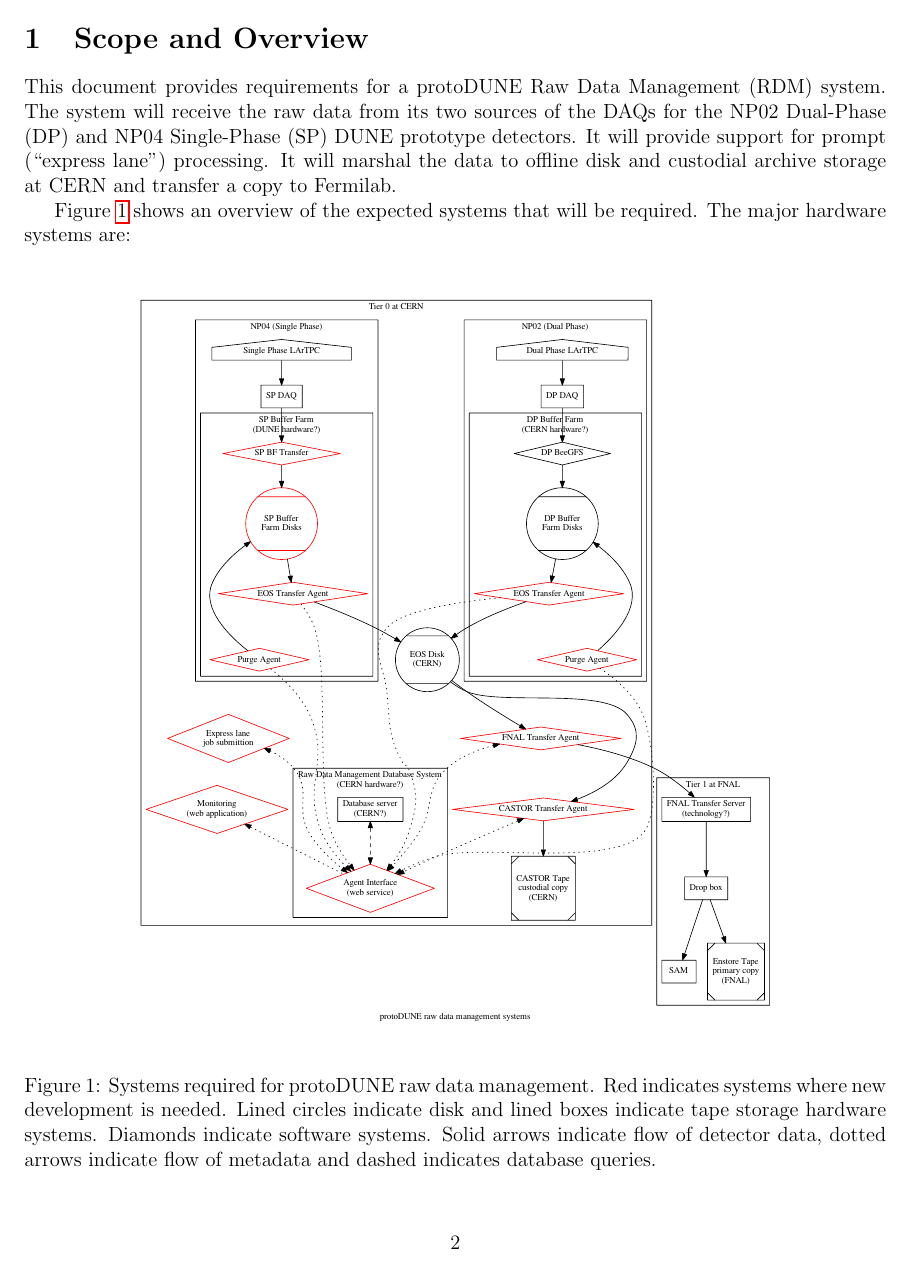
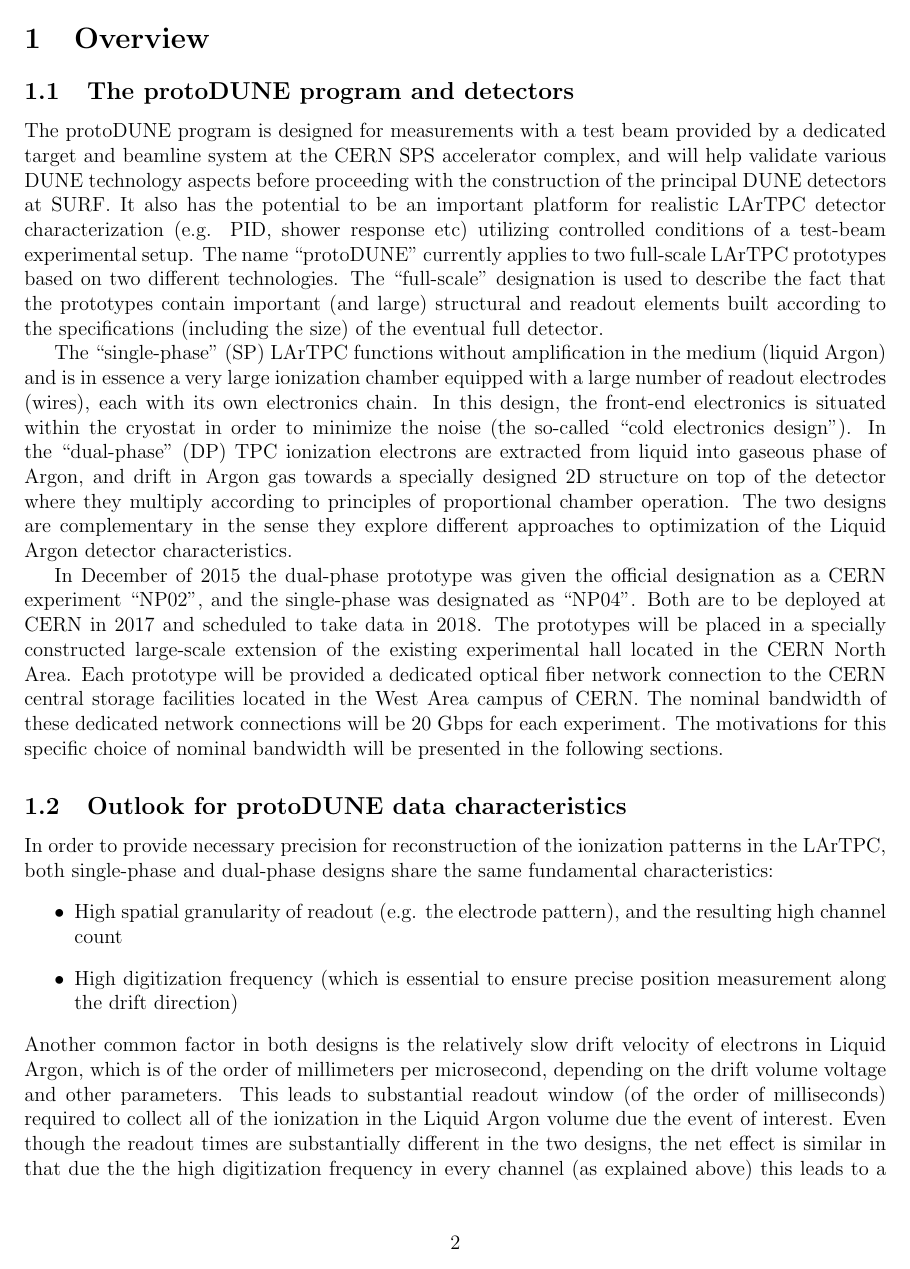
Before and after one commit to nektar21/protodune-raw-data-mgt, a LaTeX paper (protoDUNE-DMS-design.tex, which reads protoDUNE-overview.tex): page 2 of 7. Compiled offline with pdfLaTeX.

Commit message:
Started migrating content, adding separate files/sections

```diff
--- a/protoDUNE-DMS-design.tex
+++ b/protoDUNE-DMS-design.tex
@@ -7,4 +7,3 @@
 \newcommand{\fixme}[1]{\textbf{FIXME: #1}}
 
 
-\title{Required System Development for protoDUNE Raw Data Mangement\\
@@ -27,20 +26,13 @@
 
 \pagebreak
 
-\section{Scope and Overview}
+\section{Overview}
+\input{protoDUNE-overview}
 
-This document provides requirements for a protoDUNE Raw Data
-Management (RDM) system.  The system will receive the raw data from
-its two sources of the DAQs for the NP02 Dual-Phase (DP) and NP04
-Single-Phase (SP) DUNE prototype detectors.  It will provide support
-for prompt (``express lane'') processing.  It will marshal the data to
-offline disk and custodial archive storage at CERN and transfer a copy
-to Fermilab.
+%\begin{figure}[h]
+%  \centering
+%  \includegraphics[width=0.8\textwidth]{flow.pdf}
+%  \caption{Systems required for protoDUNE raw data management. }
+%  \label{fig:flow}
+%\end{figure}
 
-Figure~\ref{fig:flow} shows an overview of the expected systems that
-will be required.  The major hardware systems are:
-
-\begin{figure}[h]
-  \centering
-  \includegraphics[width=0.8\textwidth]{flow.pdf}
-  \caption{Systems required for protoDUNE raw data management.  Red indicates systems where new development is needed.  Lined circles indicate disk and lined boxes indicate tape storage hardware systems.  Diamonds indicate software systems.  Solid arrows indicate flow of detector data, dotted arrows indicate flow of metadata and dashed indicates database queries.}
@@ -54 +38,0 @@
-\item[RDM Server] hardware to run the RDM database and its Agent Interface.
--- /dev/null
+++ b/protoDUNE-overview.tex
@@ -0,0 +1,20 @@
+
+\subsection{The protoDUNE program and detectors}
+The protoDUNE program is designed for measurements with a test beam provided by a dedicated target and beamline system at the CERN SPS accelerator complex, and will help validate various DUNE technology aspects before proceeding with the construction of the principal DUNE detectors at SURF. It also has the potential to be an important platform for realistic LArTPC detector characterization (e.g. PID, shower response etc) utilizing controlled conditions of a test-beam experimental setup. The name ``protoDUNE'' currently applies to two full-scale LArTPC prototypes based on two different technologies. The ``full-scale'' designation is used to describe the fact that the prototypes contain important (and large) structural and readout elements built according to the specifications (including the size) of the eventual full detector.
+
+The  ``single-phase'' (SP) LArTPC functions without amplification in the medium (liquid Argon) and is in essence a very large ionization chamber equipped with a large number of readout electrodes (wires), each with its own electronics chain. In this design, the front-end electronics is situated within the cryostat in order to minimize the noise (the so-called ``cold electronics design''). In the ``dual-phase'' (DP) TPC ionization electrons are extracted from liquid into gaseous phase of Argon, and drift in Argon gas towards a specially designed 2D structure on top of the detector where they multiply according to principles of proportional chamber operation. The two designs are complementary in the sense they explore different approaches to optimization of the Liquid Argon detector characteristics.
+
+In December of 2015 the dual-phase prototype was given the official designation as a CERN experiment ``NP02'', and the single-phase was designated as ``NP04''. Both are to be deployed at CERN in 2017 and scheduled to take data in 2018. The prototypes will be placed in a specially constructed large-scale extension of the existing experimental hall located in the CERN North Area. Each prototype will be provided a dedicated optical fiber network connection to the CERN central storage facilities located in the West Area campus of CERN. The nominal bandwidth of these dedicated network connections will be 20 Gbps for each experiment. The motivations for this specific choice of nominal bandwidth will be presented in the following sections.
+
+\subsection{Outlook for protoDUNE data characteristics}
+
+In order to provide necessary precision for reconstruction of the ionization patterns in the LArTPC, both single-phase and dual-phase designs share the same fundamental characteristics:
+\begin{itemize}
+\item High spatial granularity of readout (e.g. the electrode pattern), and the resulting high channel count
+\item High digitization frequency (which is essential to ensure precise position measurement along the drift direction)
+\end{itemize}
+
+\noindent
+Another common factor in both designs is the relatively slow drift velocity of electrons in Liquid Argon, which is of the order of millimeters per microsecond, depending on the drift volume voltage and other parameters. This leads to substantial readout window (of the order of milliseconds) required to collect all of the ionization in the Liquid Argon volume due the event of interest. Even though the readout times are substantially different in the two designs, the net effect is similar in that due the the high digitization frequency in every channel (as explained above) this leads to a considerable amount of data per event.  Each event is comparable in size to a high-resolution digital photograph.
+
+As will be shown in the following sections, it is foreseen that the total amount of data to be produced by the protoDUNE detectors will be of the order of a few petabytes (including commissioning runs with cosmic rays). Instantaneous and average data rates in the data transmission chain are expected to be substantial. For these reasons, capturing data streams generated by the protoDUNE DAQ systems, buffering of the data, performing fast QA type of analysis, transporting the data to sites external to CERN for processing (e.g. FNAL, BNL etc) requires resources and adequate planning.
```
Also changed, not shown: protoDUNE-DMS-design.tex (37 more changed lines), protoDUNE-overview.tex (17 more changed lines), 1 other file.
